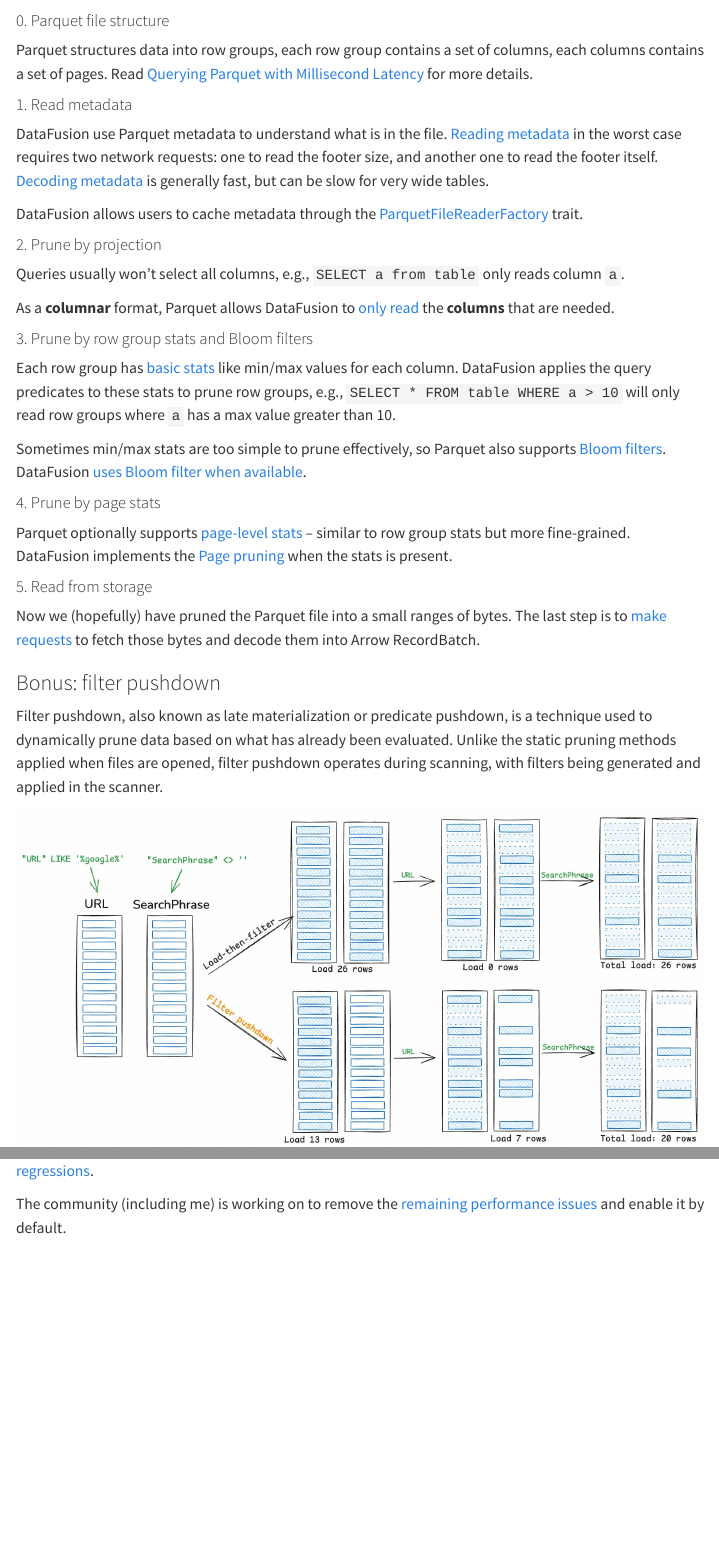
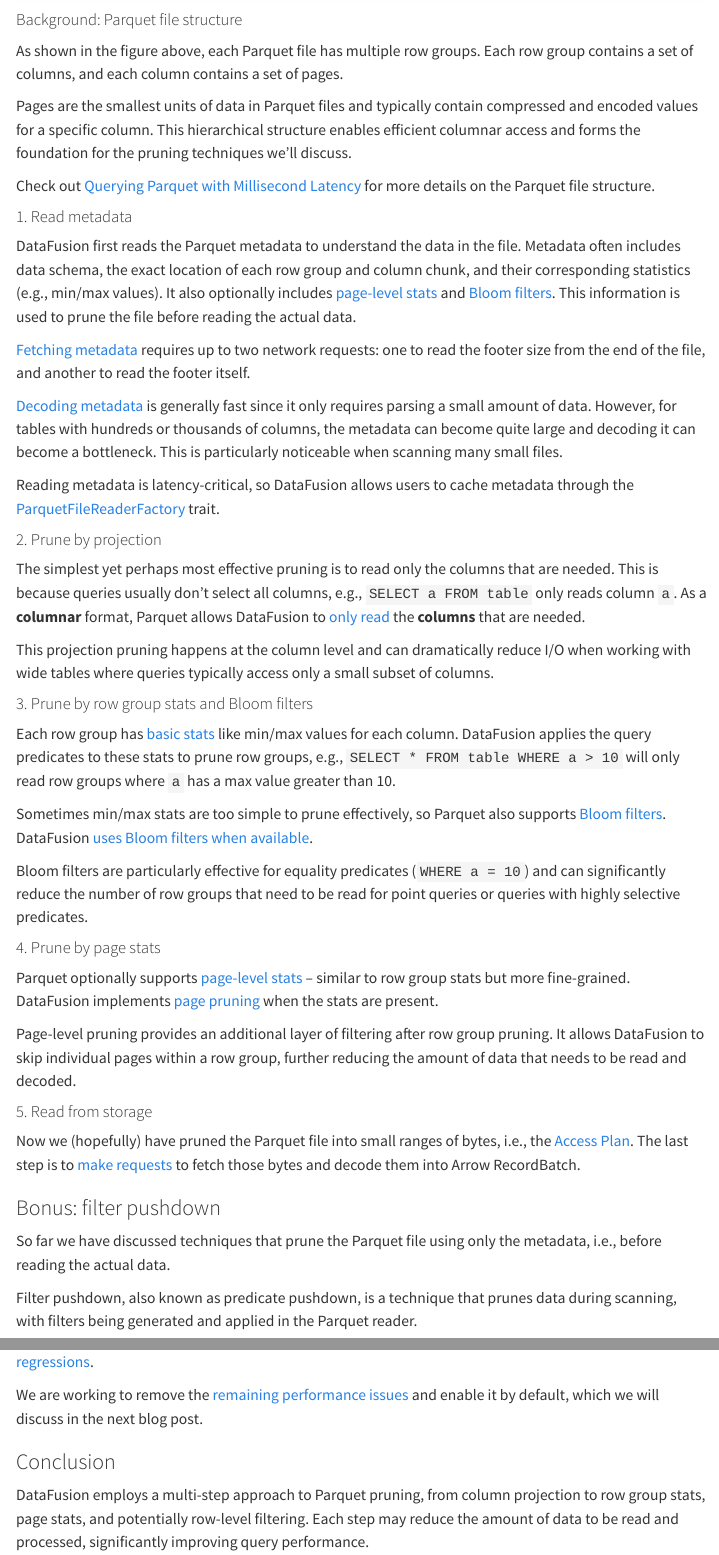
Before and after one commit to XiangpengHao/blog, a Quarto document (posts/parquet-to-arrow/index.qmd): the page in a window 1100 px wide, from 720 px down before the commit and from 780 px down after it, so that both start at the same text, and a second part further down, joined at a grey line. Rendered offline with R 4.5, knitr and Pandoc in place of Quarto, with nearby package versions; menus at the side of the page are left out.

Commit message:
update blog post

```diff
--- a/posts/parquet-to-arrow/index.qmd
+++ b/posts/parquet-to-arrow/index.qmd
@@ -27,39 +30,57 @@
 ![](read-parquet.jpg)
 
-#### 0. Parquet file structure
-Parquet structures data into row groups, each row group contains a set of columns, each columns contains a set of pages.
-Read [Querying Parquet with Millisecond Latency](https://www.influxdata.com/blog/querying-parquet-millisecond-latency/) for more details.
+#### Background: Parquet file structure
+As shown in the figure above, each Parquet file has multiple row groups. Each row group contains a set of columns, and each column contains a set of pages.
+
+Pages are the smallest units of data in Parquet files and typically contain compressed and encoded values for a specific column. This hierarchical structure enables efficient columnar access and forms the foundation for the pruning techniques we'll discuss.
+
+Check out [Querying Parquet with Millisecond Latency](https://www.influxdata.com/blog/querying-parquet-millisecond-latency/) for more details on the Parquet file structure.
 
 #### 1. Read metadata
-DataFusion use Parquet metadata to understand what is in the file.
-[Reading metadata](https://github.com/apache/datafusion/blob/31701b8dc9c6486856c06a29a32107d9f4549cec/datafusion/core/src/datasource/physical_plan/parquet/reader.rs#L118) in the worst case requires two network requests: one to read the footer size, and another one to read the footer itself.
-[Decoding metadata](https://www.influxdata.com/blog/how-good-parquet-wide-tables/) is generally fast, but can be slow for very wide tables.
+DataFusion first reads the Parquet metadata to understand the data in the file.
+Metadata often includes data schema, the exact location of each row group and column chunk, and their corresponding statistics (e.g., min/max values).
+It also optionally includes [page-level stats](https://parquet.apache.org/docs/file-format/pageindex/) and [Bloom filters](https://www.influxdata.com/blog/using-parquets-bloom-filters/).
+This information is used to prune the file before reading the actual data.
 
-DataFusion allows users to cache metadata through the [ParquetFileReaderFactory](https://github.com/apache/datafusion/blob/31701b8dc9c6486856c06a29a32107d9f4549cec/datafusion/core/src/datasource/physical_plan/parquet/reader.rs#L39) trait.
+[Fetching metadata](https://github.com/apache/datafusion/blob/31701b8dc9c6486856c06a29a32107d9f4549cec/datafusion/core/src/datasource/physical_plan/parquet/reader.rs#L118) requires up to two network requests: one to read the footer size from the end of the file, and another to read the footer itself.
+
+[Decoding metadata](https://www.influxdata.com/blog/how-good-parquet-wide-tables/) is generally fast since it only requires parsing a small amount of data. However, for tables with hundreds or thousands of columns, the metadata can become quite large and decoding it can become a bottleneck. This is particularly noticeable when scanning many small files.
+
+Reading metadata is latency-critical, so DataFusion allows users to cache metadata through the [ParquetFileReaderFactory](https://github.com/apache/datafusion/blob/31701b8dc9c6486856c06a29a32107d9f4549cec/datafusion/core/src/datasource/physical_plan/parquet/reader.rs#L39) trait.
 
 
 #### 2. Prune by projection
-Queries usually won't select all columns, e.g., `SELECT a from table` only reads column `a`.
+The simplest yet perhaps most effective pruning is to read only the columns that are needed.
+This is because queries usually don't select all columns, e.g., `SELECT a FROM table` only reads column `a`.
+As a **columnar** format, Parquet allows DataFusion to [only read](https://github.com/apache/datafusion/blob/31701b8dc9c6486856c06a29a32107d9f4549cec/datafusion/core/src/datasource/physical_plan/parquet/mod.rs#L778) the **columns** that are needed.
 
-As a **columnar** format, Parquet allows DataFusion to [only read]((https://github.com/apache/datafusion/blob/31701b8dc9c6486856c06a29a32107d9f4549cec/datafusion/core/src/datasource/physical_plan/parquet/mod.rs#L778)) the **columns** that are needed.
+This projection pruning happens at the column level and can dramatically reduce I/O when working with wide tables where queries typically access only a small subset of columns.
+
 
 #### 3. Prune by row group stats and Bloom filters
 Each row group has [basic stats](https://github.com/apache/datafusion/blob/31701b8dc9c6486856c06a29a32107d9f4549cec/datafusion/core/src/physical_optimizer/pruning.rs#L81) like min/max values for each column.
 DataFusion applies the query predicates to these stats to prune row groups, e.g., `SELECT * FROM table WHERE a > 10` will only read row groups where `a` has a max value greater than 10.
 
-Sometimes min/max stats are too simple to prune effectively, so Parquet also supports [Bloom filters](https://www.influxdata.com/blog/using-parquets-bloom-filters/). DataFusion [uses Bloom filter when available](https://github.com/apache/datafusion/blob/31701b8dc9c6486856c06a29a32107d9f4549cec/datafusion/core/src/datasource/physical_plan/parquet/opener.rs#L202).
+Sometimes min/max stats are too simple to prune effectively, so Parquet also supports [Bloom filters](https://www.influxdata.com/blog/using-parquets-bloom-filters/). DataFusion [uses Bloom filters when available](https://github.com/apache/datafusion/blob/31701b8dc9c6486856c06a29a32107d9f4549cec/datafusion/core/src/datasource/physical_plan/parquet/opener.rs#L202).
+
+Bloom filters are particularly effective for equality predicates (`WHERE a = 10`) and can significantly reduce the number of row groups that need to be read for point queries or queries with highly selective predicates.
+
 
 #### 4. Prune by page stats
 Parquet optionally supports [page-level stats](https://github.com/apache/parquet-format/blob/master/PageIndex.md) -- similar to row group stats but more fine-grained.
-DataFusion implements the [Page pruning](https://github.com/apache/datafusion/blob/31701b8dc9c6486856c06a29a32107d9f4549cec/datafusion/core/src/datasource/physical_plan/parquet/opener.rs#L219) when the stats is present.
+DataFusion implements [page pruning](https://github.com/apache/datafusion/blob/31701b8dc9c6486856c06a29a32107d9f4549cec/datafusion/core/src/datasource/physical_plan/parquet/opener.rs#L219) when the stats are present.
+
+Page-level pruning provides an additional layer of filtering after row group pruning. It allows DataFusion to skip individual pages within a row group, further reducing the amount of data that needs to be read and decoded.
 
 
 #### 5. Read from storage
-Now we (hopefully) have pruned the Parquet file into a small ranges of bytes.
+Now we (hopefully) have pruned the Parquet file into small ranges of bytes, i.e., the [Access Plan](https://github.com/apache/datafusion/blob/76a7789ace33ced54c973fa0d5fc9d1866e1bf19/datafusion/datasource-parquet/src/access_plan.rs#L86).
 The last step is to [make requests](https://github.com/apache/datafusion/blob/31701b8dc9c6486856c06a29a32107d9f4549cec/datafusion/core/src/datasource/physical_plan/parquet/reader.rs#L103) to fetch those bytes and decode them into Arrow RecordBatch.
 
 
 ### Bonus: filter pushdown
-Filter pushdown, also known as late materialization or predicate pushdown, is a technique used to dynamically prune data based on what has already been evaluated. Unlike the static pruning methods applied when files are opened, filter pushdown operates during scanning, with filters being generated and applied in the scanner.
+So far we have discussed techniques that prune the Parquet file using only the metadata, i.e., before reading the actual data.
+
+Filter pushdown, also known as predicate pushdown, is a technique that prunes data during scanning, with filters being generated and applied in the Parquet reader.
 
 ![](filter-pushdown.jpg)
@@ -67,2 +87 @@
 
-The community (including me) is working on to remove the [remaining performance issues](https://github.com/apache/arrow-rs/issues/5523#issuecomment-2429470872) and enable it by default.
@@ -68,0 +92,5 @@
+We are working to remove the [remaining performance issues](https://github.com/apache/arrow-rs/issues/5523#issuecomment-2429470872) and enable it by default, which we will discuss in the next blog post.
+
+### Conclusion
+DataFusion employs a multi-step approach to Parquet pruning, from column projection to row group stats, page stats, and potentially row-level filtering.
+Each step may reduce the amount of data to be read and processed, significantly improving query performance.
```
Also changed, not shown: posts/parquet-to-arrow/index.qmd (12 more changed lines).
